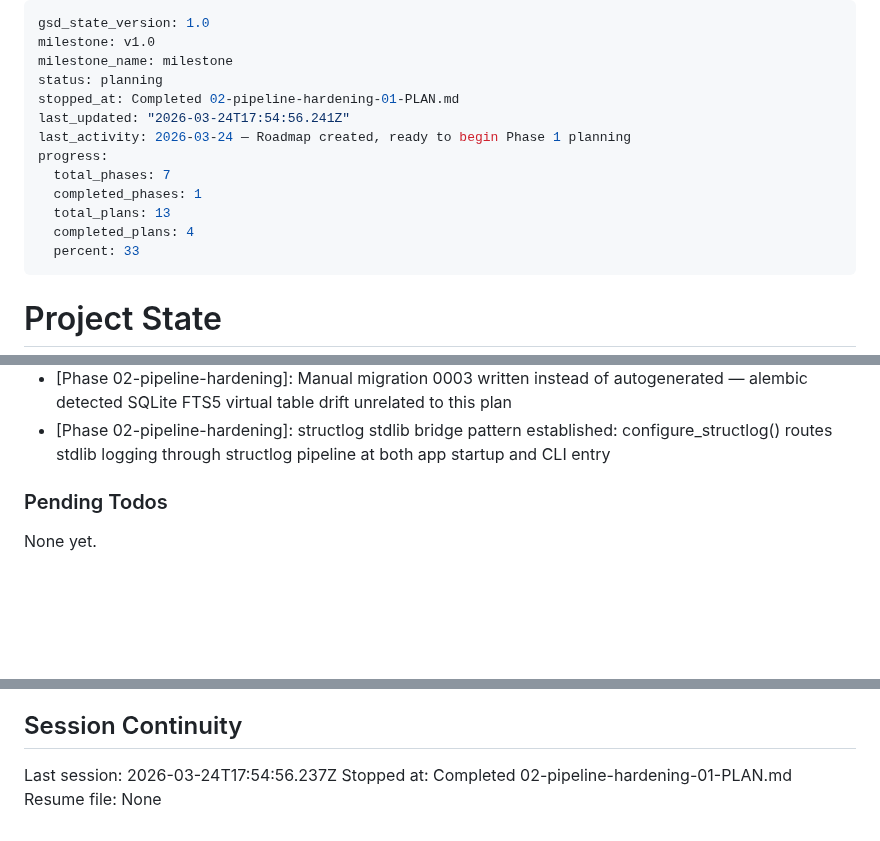
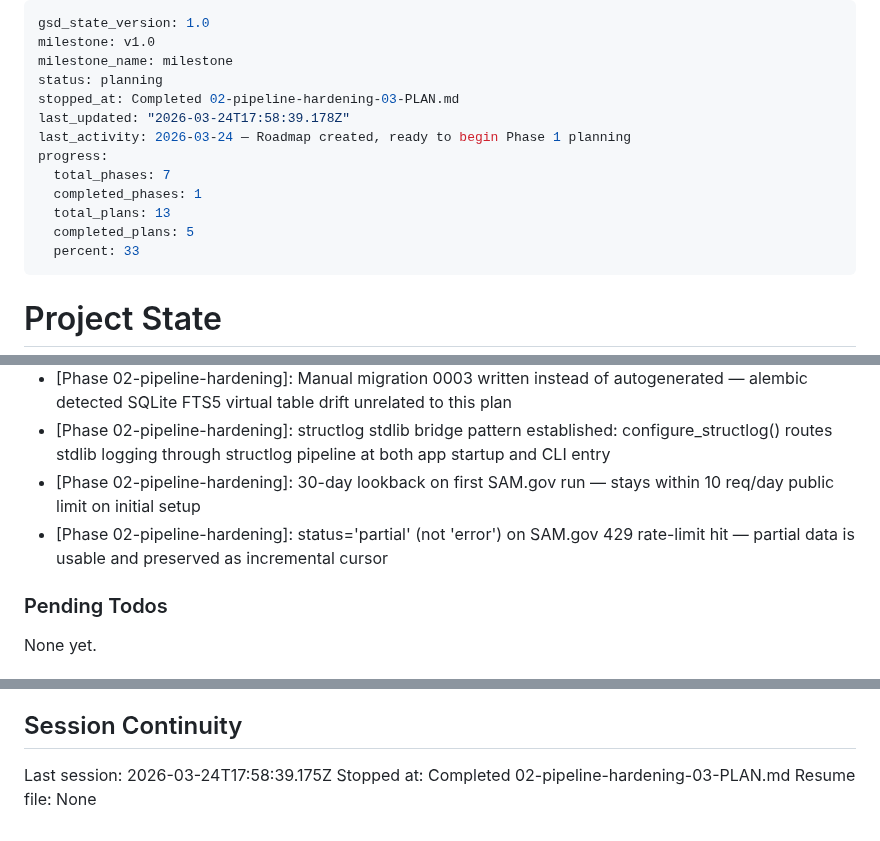
Before and after one commit to jefrya123/grantflow, a Markdown page: .planning/STATE.md, 3 parts joined by grey strips. Rendered like a GitHub page; blank space fills up the shorter version.

Commit message:
docs(02-03): complete SAM.gov ingestor plan — PIPE-04 satisfied
- Add 02-03-SUMMARY.md with incremental ingest design documentation
- Update STATE.md: progress 38%, decisions, session stop point
- Update ROADMAP.md: phase 02 plan progress (5 plans, 2 summaries)
- Mark PIPE-04 complete in REQUIREMENTS.md

```diff
--- a/.planning/STATE.md
+++ b/.planning/STATE.md
@@ -3,14 +3,14 @@ gsd_state_version: 1.0
 milestone: v1.0
 milestone_name: milestone
 status: planning
-stopped_at: Completed 02-pipeline-hardening-01-PLAN.md
-last_updated: "2026-03-24T17:54:56.241Z"
+stopped_at: Completed 02-pipeline-hardening-03-PLAN.md
+last_updated: "2026-03-24T17:58:39.178Z"
 last_activity: 2026-03-24 — Roadmap created, ready to begin Phase 1 planning
 progress:
   total_phases: 7
   completed_phases: 1
   total_plans: 13
-  completed_plans: 4
+  completed_plans: 5
   percent: 33
 ---
 
@@ -75,6 +76,8 @@ Recent decisions affecting current work:
 - [Phase 01-foundation]: pyproject.toml setuptools.packages.find include=[grantflow*] — required for editable install with multiple top-level dirs
 - [Phase 02-pipeline-hardening]: Manual migration 0003 written instead of autogenerated — alembic detected SQLite FTS5 virtual table drift unrelated to this plan
 - [Phase 02-pipeline-hardening]: structlog stdlib bridge pattern established: configure_structlog() routes stdlib logging through structlog pipeline at both app startup and CLI entry
+- [Phase 02-pipeline-hardening]: 30-day lookback on first SAM.gov run — stays within 10 req/day public limit on initial setup
+- [Phase 02-pipeline-hardening]: status='partial' (not 'error') on SAM.gov 429 rate-limit hit — partial data is usable and preserved as incremental cursor
 
 ### Pending Todos
 
@@ -89,6 +92,6 @@ None yet.
 
 ## Session Continuity
 
-Last session: 2026-03-24T17:54:56.237Z
-Stopped at: Completed 02-pipeline-hardening-01-PLAN.md
+Last session: 2026-03-24T17:58:39.175Z
+Stopped at: Completed 02-pipeline-hardening-03-PLAN.md
 Resume file: None
```
Also changed, not shown: other parts of .planning/STATE.md (+1 -0 lines), .planning/REQUIREMENTS.md (+1 -1 lines), 1 other file.
